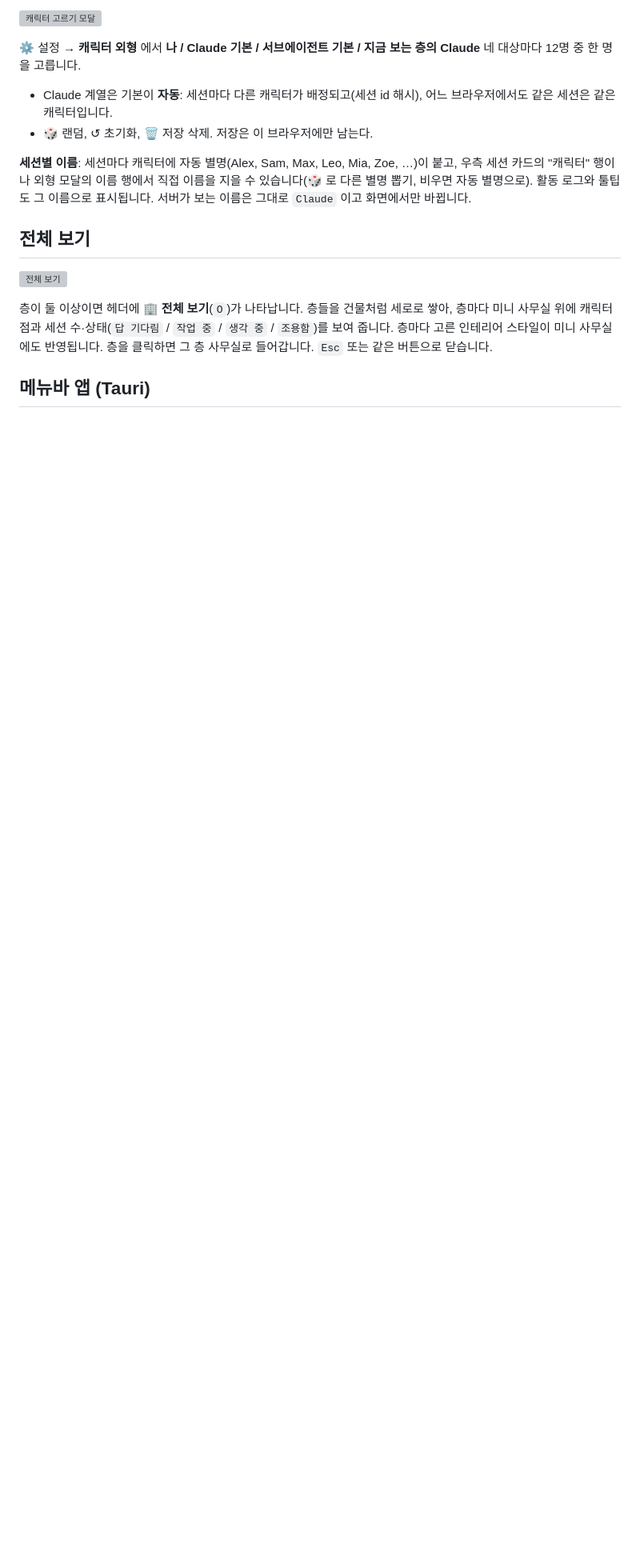
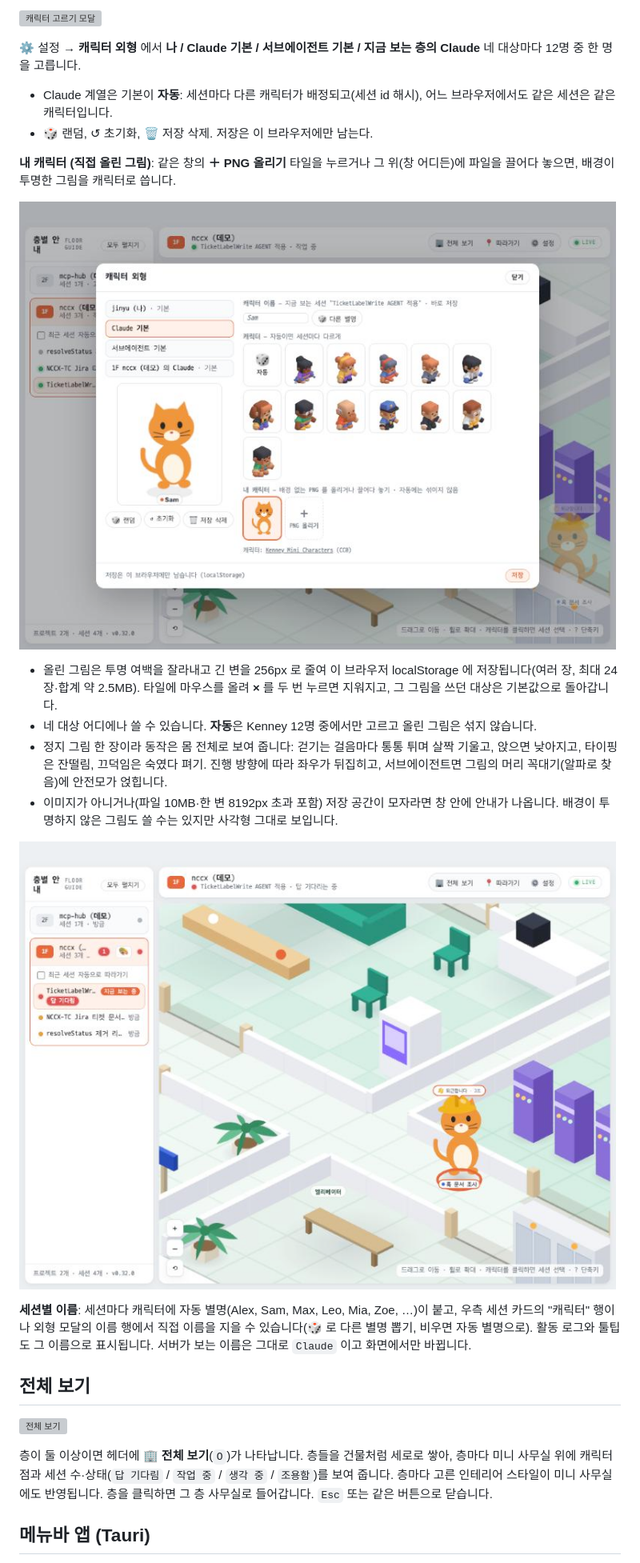
Before and after one commit to cozyuj/AI-office, a Markdown page: README.md, the part around the change. Shown at 80% size. GitHub-like rendering; pictures changed too: docs/screenshots/fe-56-customize.jpg (added), docs/screenshots/fe-56-subagent-hardhat.jpg (added); blank space fills up the shorter version; grey boxes are pictures that could not be loaded.

```diff
--- a/README.md
+++ b/README.md
@@ -151,6 +151,17 @@ node bin/ai-office.js            # 또는 npm run install-hooks && npm start
 - Claude 계열은 기본이 **자동**: 세션마다 다른 캐릭터가 배정되고(세션 id 해시), 어느 브라우저에서도 같은 세션은 같은 캐릭터입니다.
 - 🎲 랜덤, ↺ 초기화, 🗑 저장 삭제. 저장은 이 브라우저에만 남는다.
 
+**내 캐릭터 (직접 올린 그림)**: 같은 창의 **＋ PNG 올리기** 타일을 누르거나 그 위(창 어디든)에 파일을 끌어다 놓으면, 배경이 투명한 그림을 캐릭터로 씁니다.
+
+![PNG 올리기 — 고르기 창](docs/screenshots/fe-56-customize.jpg)
+
+- 올린 그림은 투명 여백을 잘라내고 긴 변을 256px 로 줄여 이 브라우저 localStorage 에 저장됩니다(여러 장, 최대 24장·합계 약 2.5MB). 타일에 마우스를 올려 **×** 를 두 번 누르면 지워지고, 그 그림을 쓰던 대상은 기본값으로 돌아갑니다.
+- 네 대상 어디에나 쓸 수 있습니다. **자동**은 Kenney 12명 중에서만 고르고 올린 그림은 섞지 않습니다.
+- 정지 그림 한 장이라 동작은 몸 전체로 보여 줍니다: 걷기는 걸음마다 통통 튀며 살짝 기울고, 앉으면 낮아지고, 타이핑은 잔떨림, 끄덕임은 숙였다 펴기. 진행 방향에 따라 좌우가 뒤집히고, 서브에이전트면 그림의 머리 꼭대기(알파로 찾음)에 안전모가 얹힙니다.
+- 이미지가 아니거나(파일 10MB·한 변 8192px 초과 포함) 저장 공간이 모자라면 창 안에 안내가 나옵니다. 배경이 투명하지 않은 그림도 쓸 수는 있지만 사각형 그대로 보입니다.
+
+![사무실의 커스텀 캐릭터 — 서브에이전트는 안전모](docs/screenshots/fe-56-subagent-hardhat.jpg)
+
 **세션별 이름**: 세션마다 캐릭터에 자동 별명(Alex, Sam, Max, Leo, Mia, Zoe, …)이 붙고, 우측 세션 카드의 "캐릭터" 행이나 외형 모달의 이름 행에서 직접 이름을 지을 수 있습니다(🎲 로 다른 별명 뽑기, 비우면 자동 별명으로). 활동 로그와 툴팁도 그 이름으로 표시됩니다. 서버가 보는 이름은 그대로 `Claude` 이고 화면에서만 바뀝니다.
 
 ## 전체 보기
```
Also changed, not shown: README.en.md (+10 -6 lines), docs/ARCHITECTURE.md (+4 -2 lines), docs/screenshots/fe-56-office.jpg (added), 14 other files.
